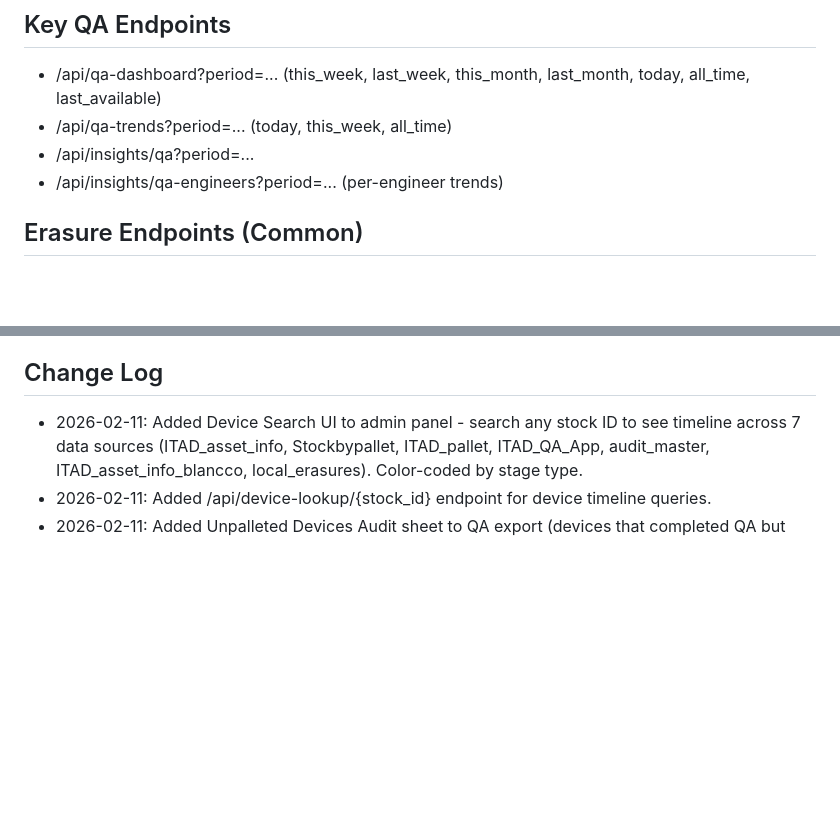
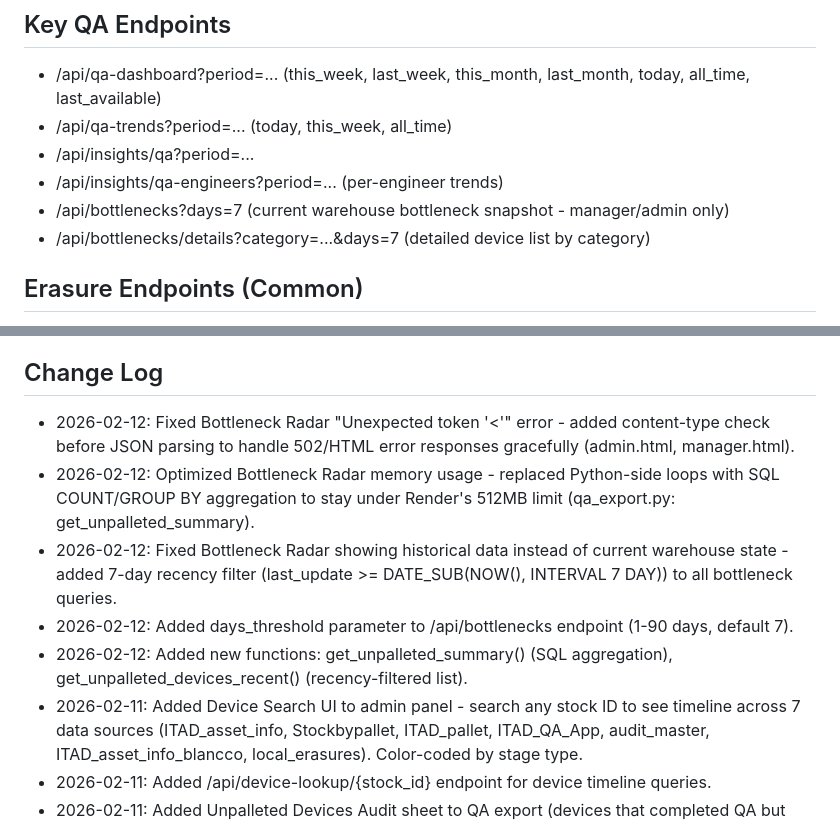
Before and after one commit to LouisWGSIT/BH-Stats-Page, a Markdown page: PROJECT_STATUS.md, 2 parts joined by grey strips. Rendered like a GitHub page; blank space fills up the shorter version.

Commit message:
docs: update PROJECT_STATUS.md with bottleneck radar changes

```diff
--- a/PROJECT_STATUS.md
+++ b/PROJECT_STATUS.md
@@ -62,6 +62,8 @@ Warehouse stats dashboards for TV displays and staff access. The app serves Eras
 - /api/qa-trends?period=... (today, this_week, all_time)
 - /api/insights/qa?period=...
 - /api/insights/qa-engineers?period=... (per-engineer trends)
+- /api/bottlenecks?days=7 (current warehouse bottleneck snapshot - manager/admin only)
+- /api/bottlenecks/details?category=...&days=7 (detailed device list by category)
 
 ## Erasure Endpoints (Common)
 - /metrics/summary (supports date range for monthly reporting)
@@ -215,6 +217,11 @@ From ITAD_asset_info: location, roller_location, last_update, stage_current, sta
 - For Copilot in Power BI: requires admin to enable; in the meantime I can provide DAX/M snippets here.
 
 ## Change Log
+- 2026-02-12: Fixed Bottleneck Radar "Unexpected token '<'" error - added content-type check before JSON parsing to handle 502/HTML error responses gracefully (admin.html, manager.html).
+- 2026-02-12: Optimized Bottleneck Radar memory usage - replaced Python-side loops with SQL COUNT/GROUP BY aggregation to stay under Render's 512MB limit (qa_export.py: get_unpalleted_summary).
+- 2026-02-12: Fixed Bottleneck Radar showing historical data instead of current warehouse state - added 7-day recency filter (last_update >= DATE_SUB(NOW(), INTERVAL 7 DAY)) to all bottleneck queries.
+- 2026-02-12: Added days_threshold parameter to /api/bottlenecks endpoint (1-90 days, default 7).
+- 2026-02-12: Added new functions: get_unpalleted_summary() (SQL aggregation), get_unpalleted_devices_recent() (recency-filtered list).
 - 2026-02-11: Added Device Search UI to admin panel - search any stock ID to see timeline across 7 data sources (ITAD_asset_info, Stockbypallet, ITAD_pallet, ITAD_QA_App, audit_master, ITAD_asset_info_blancco, local_erasures). Color-coded by stage type.
 - 2026-02-11: Added /api/device-lookup/{stock_id} endpoint for device timeline queries.
 - 2026-02-11: Added Unpalleted Devices Audit sheet to QA export (devices that completed QA but have no pallet assigned).
```
